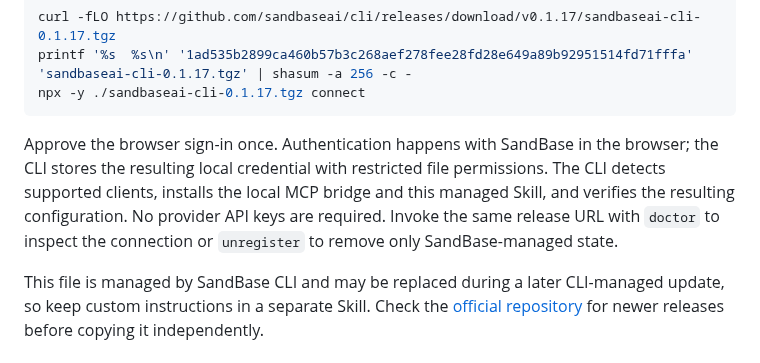
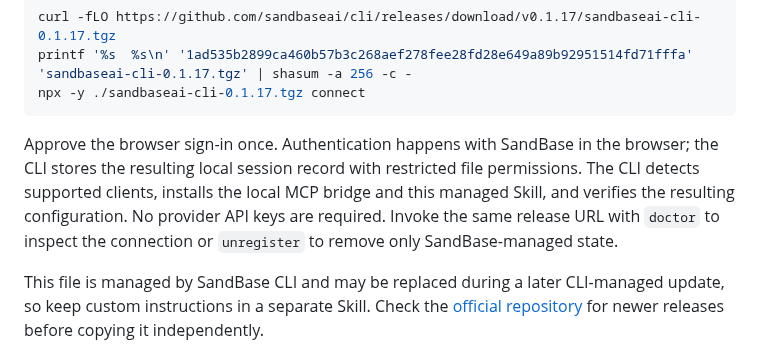
Before and after one commit to sandbaseai/cli, a Markdown page: skills/sandbase/SKILL.md, the part around the change. Drawn GitHub-style.

Commit message:
test: keep verified setup free of credential markers

````diff
--- a/skills/sandbase/SKILL.md
+++ b/skills/sandbase/SKILL.md
@@ -29,7 +29,7 @@ printf '%s  %s\n' '1ad535b2899ca460b57b3c268aef278fee28fd28e649a89b92951514fd71f
 npx -y ./sandbaseai-cli-0.1.17.tgz connect
 ```
 
-Approve the browser sign-in once. Authentication happens with SandBase in the browser; the CLI stores the resulting local credential with restricted file permissions. The CLI detects supported clients, installs the local MCP bridge and this managed Skill, and verifies the resulting configuration. No provider API keys are required. Invoke the same release URL with `doctor` to inspect the connection or `unregister` to remove only SandBase-managed state.
+Approve the browser sign-in once. Authentication happens with SandBase in the browser; the CLI stores the resulting local session record with restricted file permissions. The CLI detects supported clients, installs the local MCP bridge and this managed Skill, and verifies the resulting configuration. No provider API keys are required. Invoke the same release URL with `doctor` to inspect the connection or `unregister` to remove only SandBase-managed state.
 
 This file is managed by SandBase CLI and may be replaced during a later CLI-managed update, so keep custom instructions in a separate Skill. Check the [official repository](https://github.com/sandbaseai/cli) for newer releases before copying it independently.
 
````
